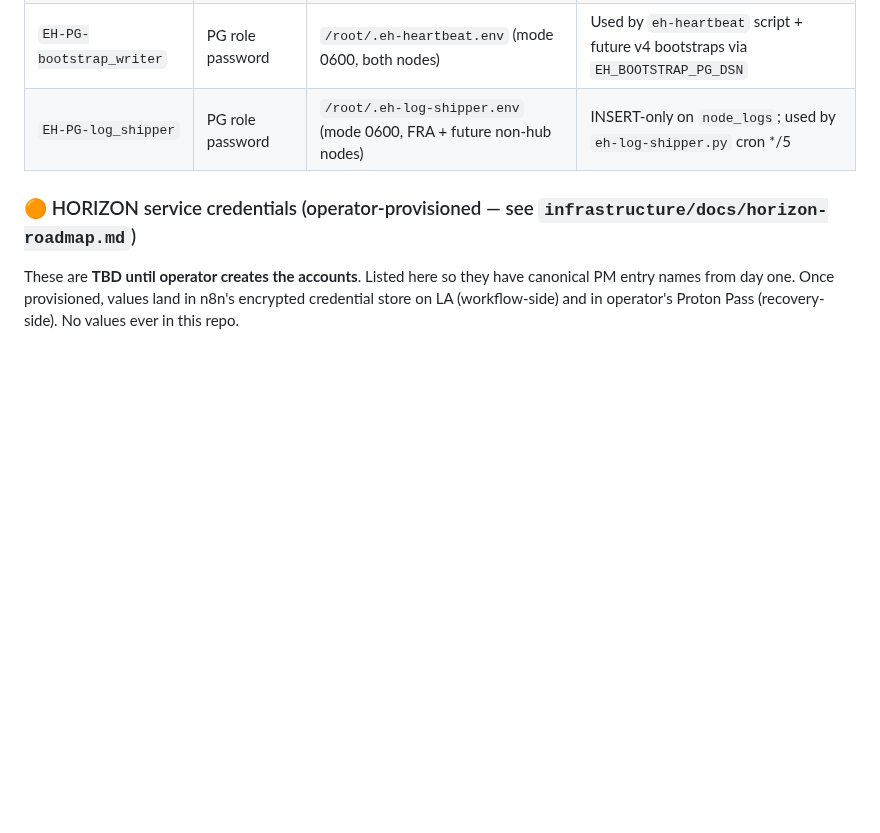
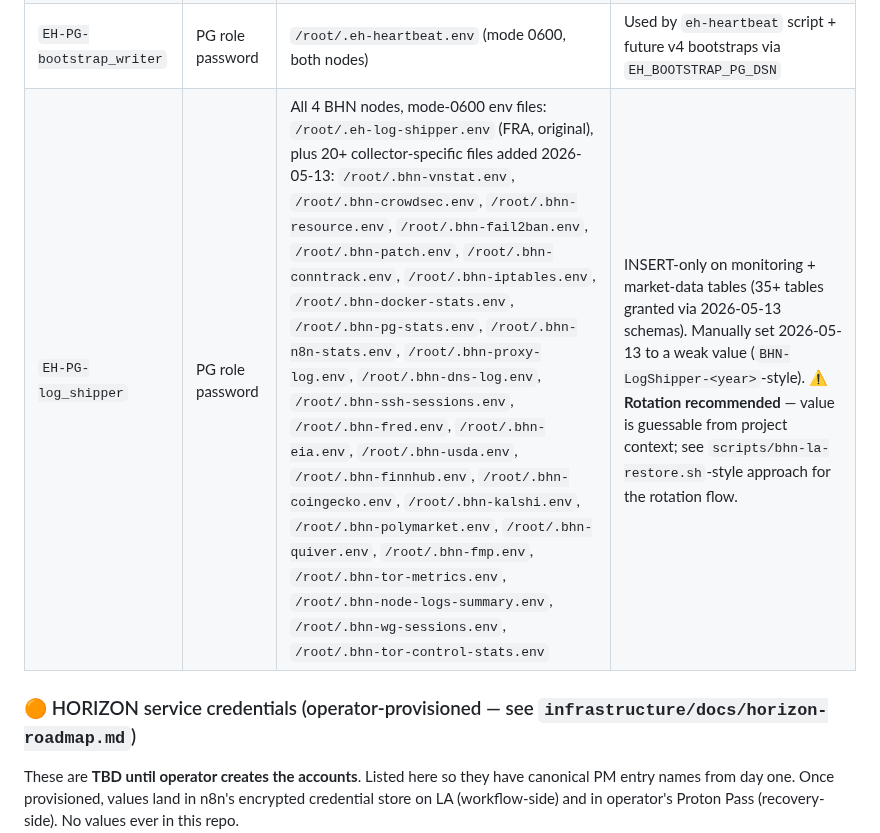
Before and after one commit to FletchEm31/BLACKHOLE-NETWORK, a Markdown page: STATUS.md, the part around the change. GitHub-like rendering; blank space fills up the shorter version.

Commit message:
status: log_shipper PM entry updated — broader collector use + rotation flag
Summary
Update STATUS.md:191 `EH-PG-log_shipper` row to reflect that the role
is now consumed by 20+ collector scripts across all 4 BHN nodes (was
previously documented only against FRA's eh-log-shipper.py). Flag
the weak manually-set value as rotation-recommended.

Description
Per operator: log_shipper PG role password was manually set this
session. The value is guessable from project context — a rotation to
a strong random (openssl rand -base64 33) is recommended. No plaintext
in repo per the password-handling memory; rotation when run will
follow the credential-handoff banner protocol.

Live env files enumerated: every collector's /root/.bhn-*.env on the
node(s) it runs on. INSERT grants apply to 35+ monitoring +
market-data tables added in the 2026-05-13 schemas.

Co-Authored-By: Claude Opus 4.7 (1M context) <noreply@anthropic.com>

```diff
--- a/STATUS.md
+++ b/STATUS.md
@@ -188,7 +188,7 @@ What should be in the operator's password manager. **No values stored here** —
 | `EH-PG-postgres` | PG superuser password | currently **unset** — peer auth via local socket | Set with `ALTER ROLE postgres WITH PASSWORD '…';` if remote superuser needed |
 | `EH-PG-ehuser` | PG role password | scripts that read it: `eh-security-collector.py`, `eh-dns-collector.py`, `/root/.eh-metadata.env` | Rotated 2026-05-08 |
 | `EH-PG-bootstrap_writer` | PG role password | `/root/.eh-heartbeat.env` (mode 0600, both nodes) | Used by `eh-heartbeat` script + future v4 bootstraps via `EH_BOOTSTRAP_PG_DSN` |
-| `EH-PG-log_shipper` | PG role password | `/root/.eh-log-shipper.env` (mode 0600, FRA + future non-hub nodes) | INSERT-only on `node_logs`; used by `eh-log-shipper.py` cron */5 |
+| `EH-PG-log_shipper` | PG role password | All 4 BHN nodes, mode-0600 env files: `/root/.eh-log-shipper.env` (FRA, original), plus 20+ collector-specific files added 2026-05-13: `/root/.bhn-vnstat.env`, `/root/.bhn-crowdsec.env`, `/root/.bhn-resource.env`, `/root/.bhn-fail2ban.env`, `/root/.bhn-patch.env`, `/root/.bhn-conntrack.env`, `/root/.bhn-iptables.env`, `/root/.bhn-docker-stats.env`, `/root/.bhn-pg-stats.env`, `/root/.bhn-n8n-stats.env`, `/root/.bhn-proxy-log.env`, `/root/.bhn-dns-log.env`, `/root/.bhn-ssh-sessions.env`, `/root/.bhn-fred.env`, `/root/.bhn-eia.env`, `/root/.bhn-usda.env`, `/root/.bhn-finnhub.env`, `/root/.bhn-coingecko.env`, `/root/.bhn-kalshi.env`, `/root/.bhn-polymarket.env`, `/root/.bhn-quiver.env`, `/root/.bhn-fmp.env`, `/root/.bhn-tor-metrics.env`, `/root/.bhn-node-logs-summary.env`, `/root/.bhn-wg-sessions.env`, `/root/.bhn-tor-control-stats.env` | INSERT-only on monitoring + market-data tables (35+ tables granted via 2026-05-13 schemas). Manually set 2026-05-13 to a weak value (`BHN-LogShipper-<year>`-style). ⚠️ **Rotation recommended** — value is guessable from project context; see `scripts/bhn-la-restore.sh`-style approach for the rotation flow. |
 
 ### 🟠 HORIZON service credentials (operator-provisioned — see `infrastructure/docs/horizon-roadmap.md`)
 
```
